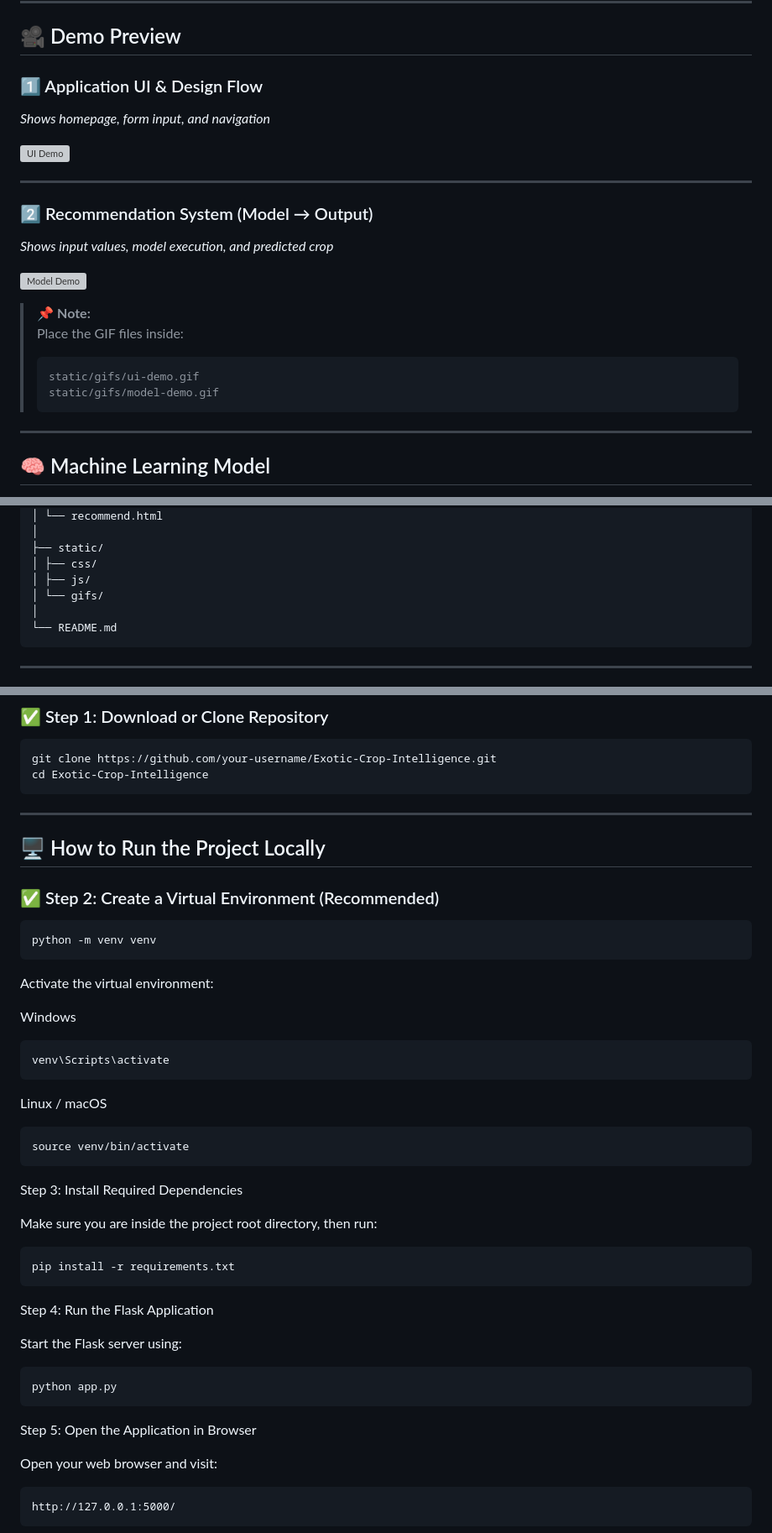
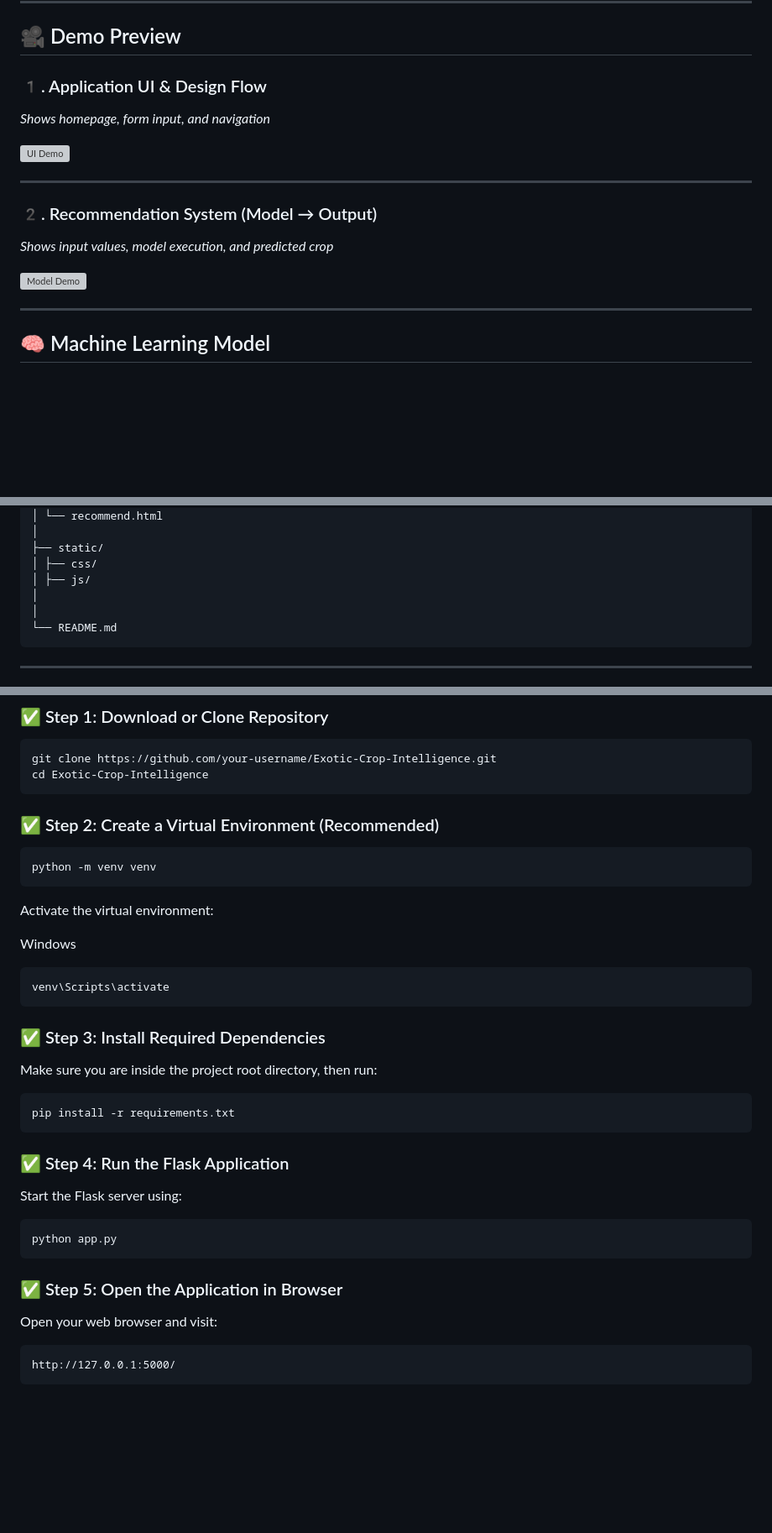
Before and after one commit to DSameer-infine8/Exotic-Crop-Intelligence, a Markdown page: README.md, 3 parts joined by grey strips. Shown at 84% size. Drawn GitHub-style; blank space fills up the shorter version; grey boxes are pictures that could not be loaded.

````diff
--- a/README.md
+++ b/README.md
@@ -27,24 +27,18 @@ It helps farmers, researchers, and agri-tech developers make **data-driven crop
 
 ## 🎥 Demo Preview
 
-### 1️⃣ Application UI & Design Flow
+### 1️. Application UI & Design Flow
 _Shows homepage, form input, and navigation_
 
 ![UI Demo](static/ui.gif)
 
 ---
 
-### 2️⃣ Recommendation System (Model → Output)
+### 2️. Recommendation System (Model → Output)
 _Shows input values, model execution, and predicted crop_
 
 ![Model Demo](static/recommend.gif)
 
-> 📌 **Note:**
-> Place the GIF files inside:
-> ```
-> static/gifs/ui-demo.gif
-> static/gifs/model-demo.gif
-> ```
 
 ---
 
@@ -105,7 +99,7 @@ Exotic-Crop-Intelligence/
 ├── static/
 │ ├── css/
 │ ├── js/
-│ └── gifs/
+│
 │
 └── README.md
 ```
@@ -131,9 +125,6 @@ Exotic-Crop-Intelligence/
 git clone https://github.com/your-username/Exotic-Crop-Intelligence.git
 cd Exotic-Crop-Intelligence
 ```
----
-
-## 🖥️ How to Run the Project Locally
 
 ### ✅ Step 2: Create a Virtual Environment (Recommended)
 
@@ -148,26 +139,21 @@ Windows
 venv\Scripts\activate
 ```
 
-Linux / macOS
-```bash
-source venv/bin/activate
-```
-
-Step 3: Install Required Dependencies
+### ✅ Step 3: Install Required Dependencies
 
 Make sure you are inside the project root directory, then run:
 ```bash
 pip install -r requirements.txt
 ```
 
-Step 4: Run the Flask Application
+### ✅ Step 4: Run the Flask Application
 
 Start the Flask server using:
 ```bash
 python app.py
 ```
 
-Step 5: Open the Application in Browser
+### ✅ Step 5: Open the Application in Browser
 
 Open your web browser and visit:
 ```
````
